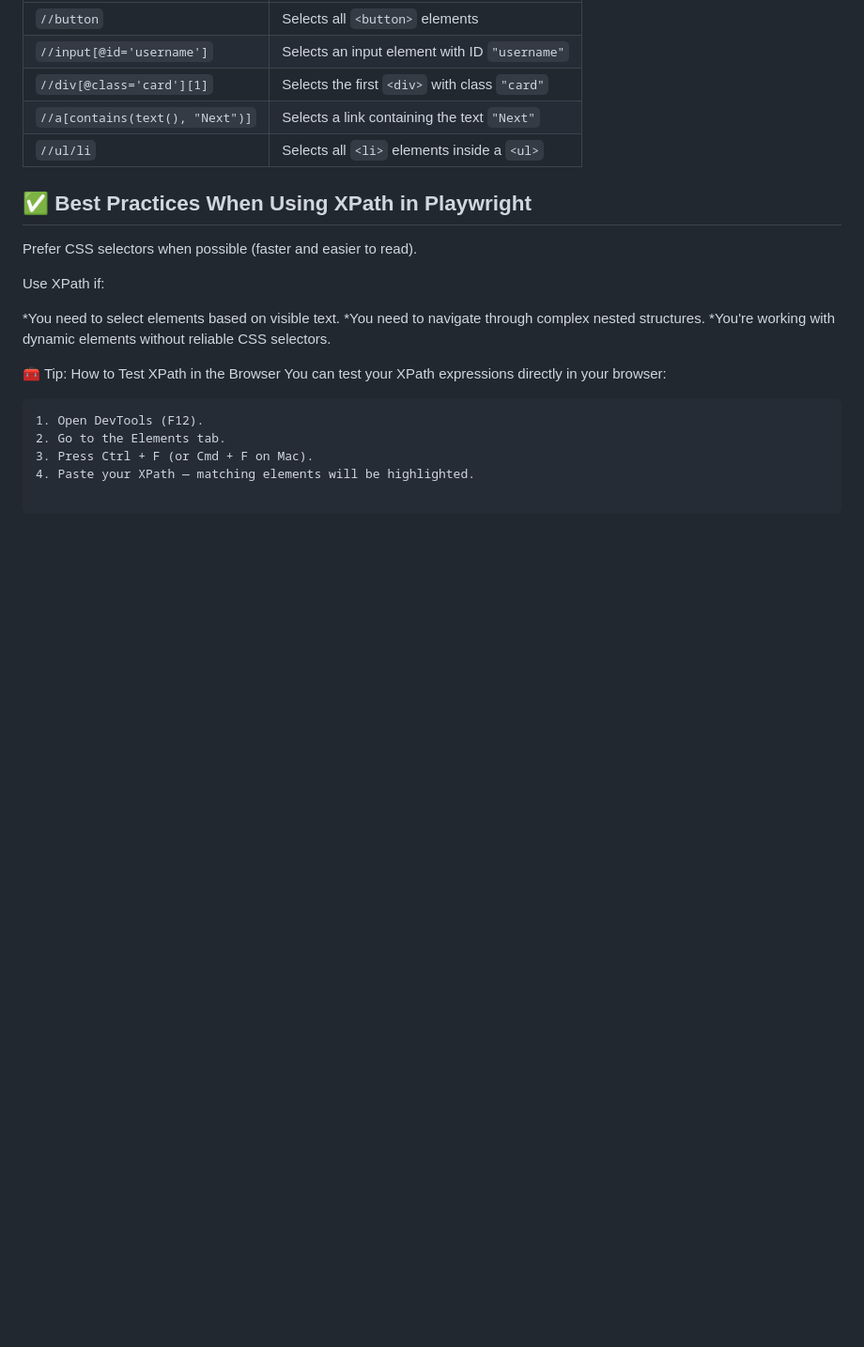
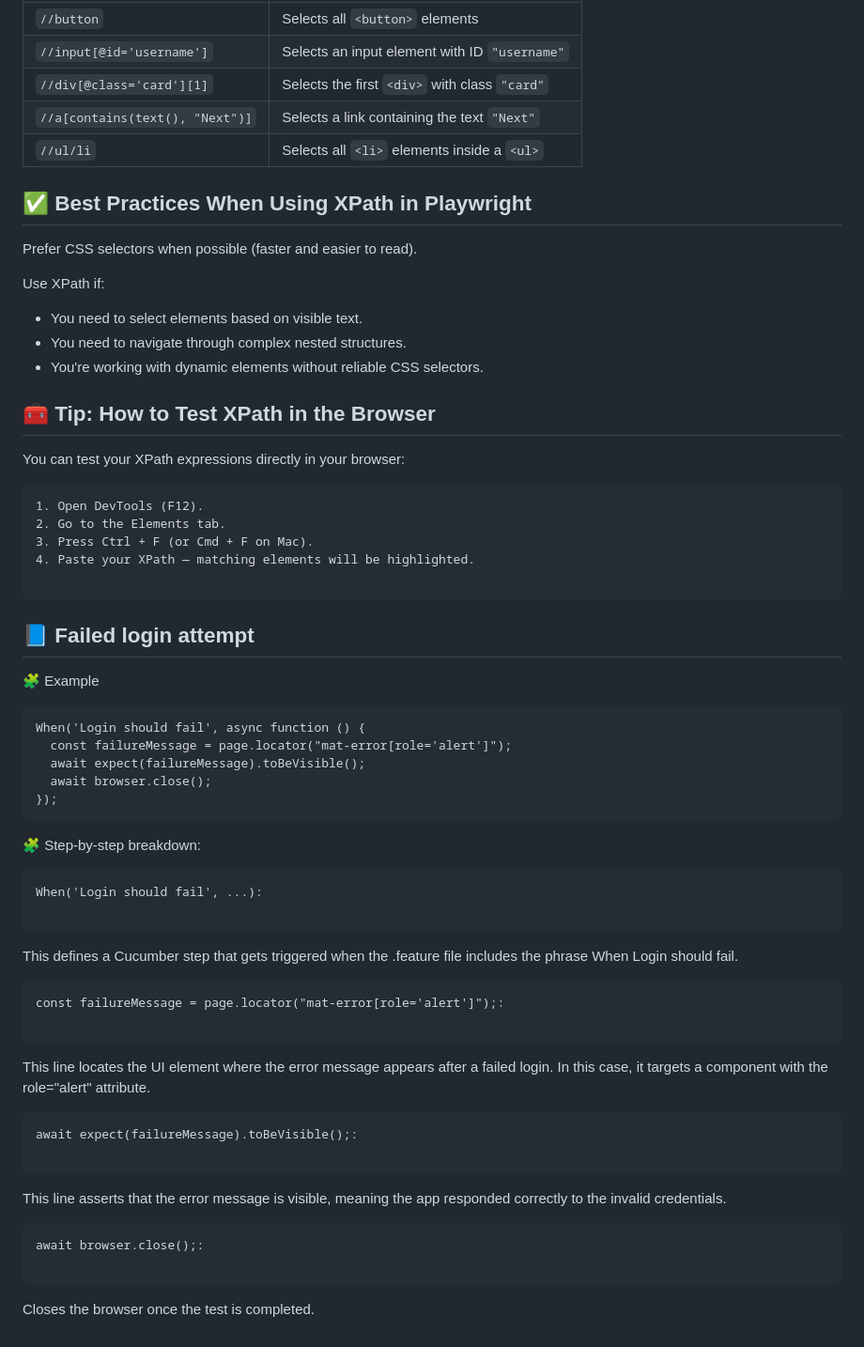
Before and after one commit to ShadyG98/Playwright-ts-cucumber, a Markdown page: README.md, the part around one of its changes. Shown at 94% size. Rendered like a GitHub page; blank space fills up the shorter version.

````diff
--- a/README.md
+++ b/README.md
@@ -258,12 +226,12 @@ Prefer CSS selectors when possible (faster and easier to read).
 
 Use XPath if:
 
-*You need to select elements based on visible text.
-*You need to navigate through complex nested structures.
-*You're working with dynamic elements without reliable CSS selectors.
+* You need to select elements based on visible text.
+* You need to navigate through complex nested structures.
+* You're working with dynamic elements without reliable CSS selectors.
 
 
-🧰 Tip: How to Test XPath in the Browser
+## 🧰 Tip: How to Test XPath in the Browser
 You can test your XPath expressions directly in your browser:
 
 ```
@@ -273,3 +241,39 @@ You can test your XPath expressions directly in your browser:
 4. Paste your XPath — matching elements will be highlighted.
 
 ```
+## 📘 Failed login attempt
+
+🧩 Example
+```
+When('Login should fail', async function () {
+  const failureMessage = page.locator("mat-error[role='alert']");
+  await expect(failureMessage).toBeVisible();
+  await browser.close();
+});
+```
+
+🧩 Step-by-step breakdown:
+
+```
+When('Login should fail', ...):
+
+```
+This defines a Cucumber step that gets triggered when the .feature file includes the phrase When Login should fail.
+
+```
+const failureMessage = page.locator("mat-error[role='alert']");:
+
+```
+This line locates the UI element where the error message appears after a failed login. In this case, it targets a <mat-error> component with the role="alert" attribute.
+
+```
+await expect(failureMessage).toBeVisible();:
+
+```
+This line asserts that the error message is visible, meaning the app responded correctly to the invalid credentials.
+
+```
+await browser.close();:
+
+```
+Closes the browser once the test is completed.
````
Also changed, not shown: other parts of README.md (+1 -33 lines).
